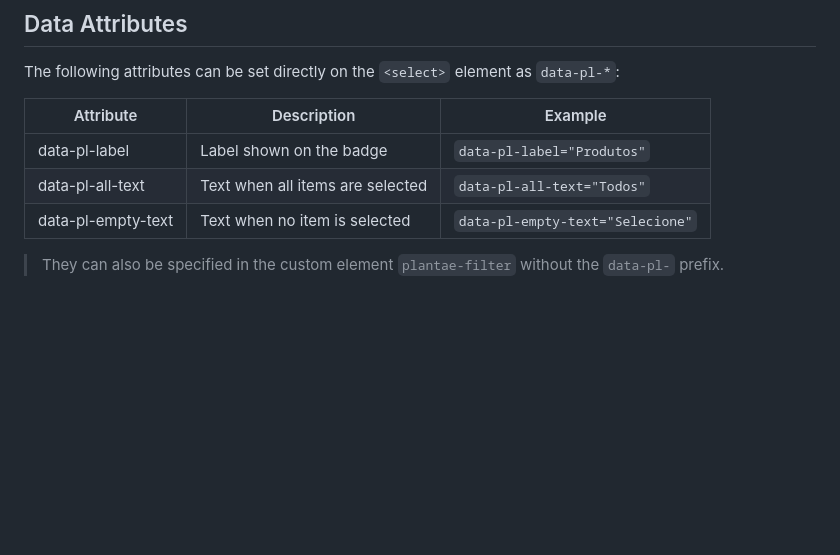
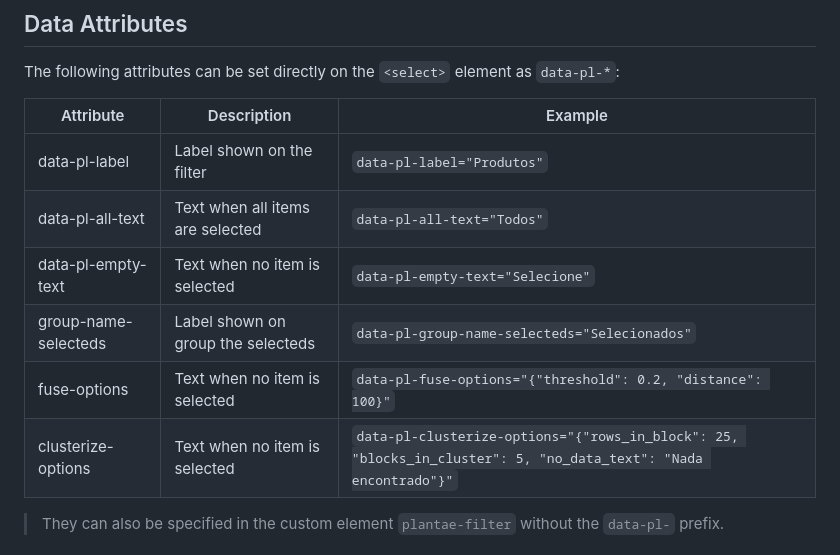
Before and after one commit to plantae-tecnologies/plantae-filter, a Markdown page: README.md, the part around the change printed below. Rendered like a GitHub page; blank space fills up the shorter version.

Commit message:
docs: update README with new attributes and usage examples for plantae-filter

```diff
--- a/README.md
+++ b/README.md
@@ -99,8 +99,11 @@ The following attributes can be set directly on the `<select>` element as `data-
 
 | Attribute          | Description                      | Example                          |
 | ------------------ | -------------------------------- | -------------------------------- |
-| data-pl-label      | Label shown on the badge         | `data-pl-label="Produtos"`       |
+| data-pl-label      | Label shown on the filter         | `data-pl-label="Produtos"`       |
 | data-pl-all-text   | Text when all items are selected | `data-pl-all-text="Todos"`       |
 | data-pl-empty-text | Text when no item is selected    | `data-pl-empty-text="Selecione"` |
+| group-name-selecteds | Label shown on group the selecteds | `data-pl-group-name-selecteds="Selecionados"` |
+| fuse-options | Text when no item is selected    | `data-pl-fuse-options="{"threshold": 0.2, "distance": 100}"` |
+| clusterize-options | Text when no item is selected    | `data-pl-clusterize-options="{"rows_in_block": 25, "blocks_in_cluster": 5, "no_data_text": "Nada encontrado"}"` |
 
 > They can also be specified in the custom element `plantae-filter` without the `data-pl-` prefix.
```
Also changed, not shown: other parts of README.md (+17 -0 lines).
